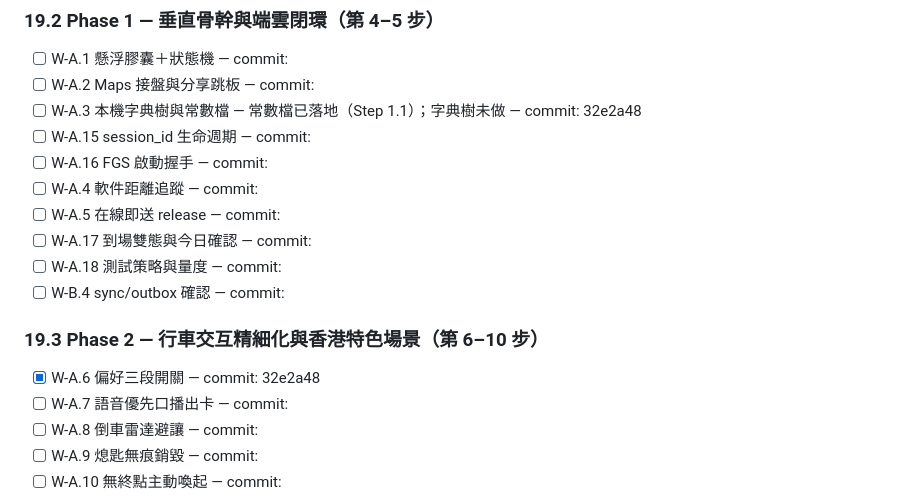
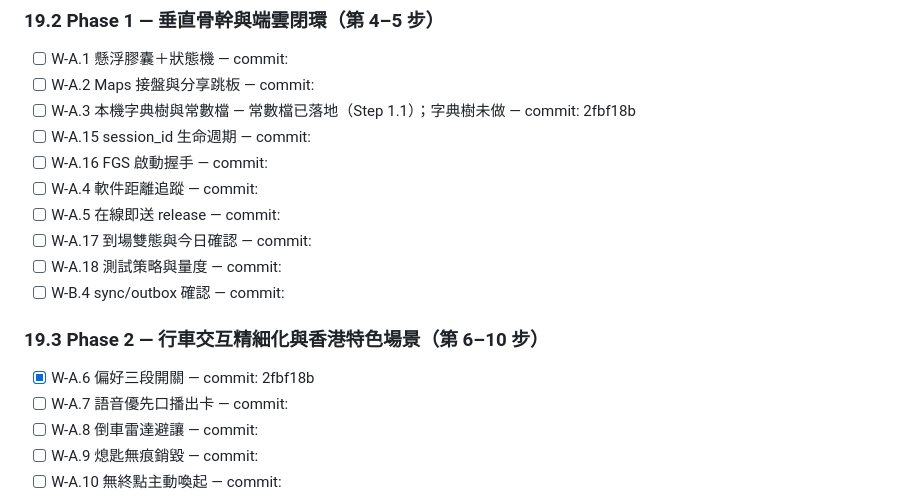
Before and after one commit to YeeHimChow-2526/FYP-A05, a Markdown page: .ai/PROGRESS.md, the part around the change. Drawn GitHub-style.

Commit message:
PROGRESS：記入 Step 1.1 commit 2fbf18b

```diff
--- a/.ai/PROGRESS.md
+++ b/.ai/PROGRESS.md
@@ -36,7 +36,7 @@
 
 - [ ] W-A.1 懸浮膠囊＋狀態機 — commit:
 - [ ] W-A.2 Maps 接盤與分享跳板 — commit:
-- [ ] W-A.3 本機字典樹與常數檔 — 常數檔已落地（Step 1.1）；字典樹未做 — commit: 32e2a48
+- [ ] W-A.3 本機字典樹與常數檔 — 常數檔已落地（Step 1.1）；字典樹未做 — commit: 2fbf18b
 - [ ] W-A.15 session_id 生命週期 — commit:
 - [ ] W-A.16 FGS 啟動握手 — commit:
 - [ ] W-A.4 軟件距離追蹤 — commit:
@@ -47,7 +47,7 @@
 
 ### 19.3 Phase 2 — 行車交互精細化與香港特色場景（第 6–10 步）
 
-- [x] W-A.6 偏好三段開關 — commit: 32e2a48
+- [x] W-A.6 偏好三段開關 — commit: 2fbf18b
 - [ ] W-A.7 語音優先口播出卡 — commit:
 - [ ] W-A.8 倒車雷達避讓 — commit:
 - [ ] W-A.9 熄匙無痕銷毀 — commit:
```
